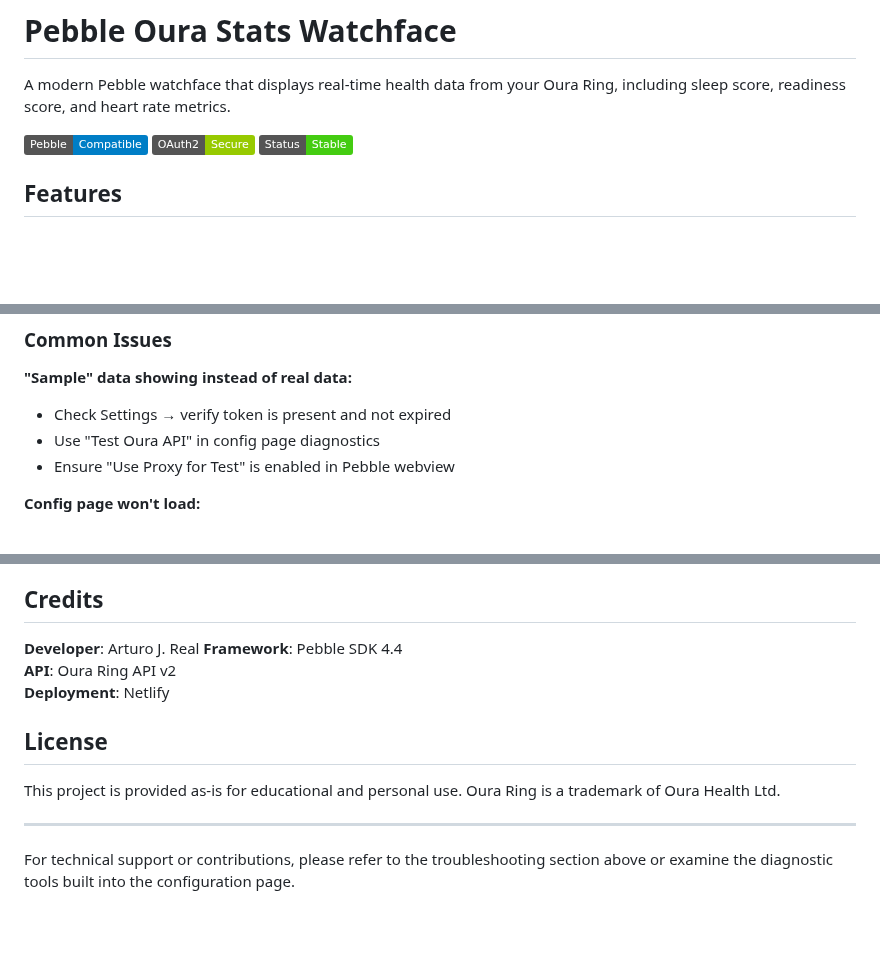
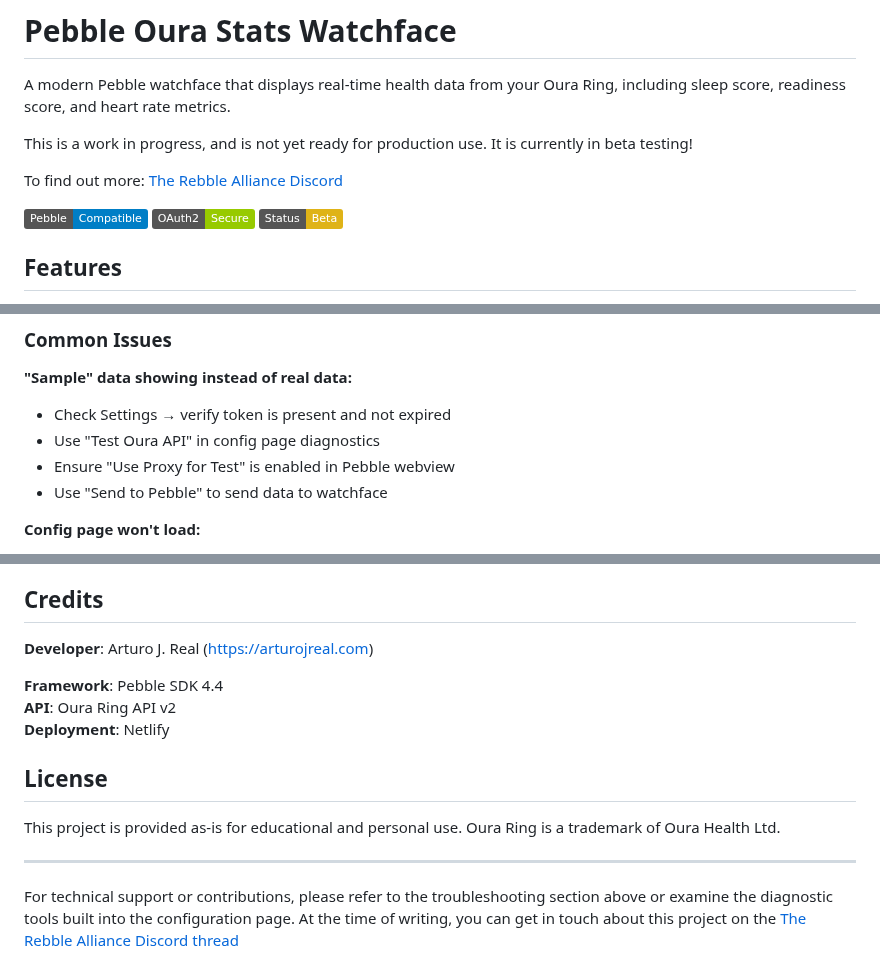
Before and after one commit to arturojreal/pebble-oura-stats, a Markdown page: README.md, 3 parts joined by grey strips. Drawn GitHub-style; badges without logos; blank space fills up the shorter version.

```diff
--- a/README.md
+++ b/README.md
@@ -2,7 +2,12 @@
 
 A modern Pebble watchface that displays real-time health data from your Oura Ring, including sleep score, readiness score, and heart rate metrics.
 
-![Watchface Preview](https://img.shields.io/badge/Pebble-Compatible-blue) ![OAuth2](https://img.shields.io/badge/OAuth2-Secure-green) ![Status](https://img.shields.io/badge/Status-Stable-brightgreen)
+This is a work in progress, and is not yet ready for production use. It is currently in beta testing!
+
+To find out more: [The Rebble Alliance Discord](https://discord.com/channels/221364737269694464/1403471447481122897)
+
+
+![Watchface Preview](https://img.shields.io/badge/Pebble-Compatible-blue) ![OAuth2](https://img.shields.io/badge/OAuth2-Secure-green) ![Status](https://img.shields.io/badge/Status-Beta-yellow)
 
 ## Features
 
@@ -106,6 +111,7 @@ Update your Oura app redirect URI to match your deployed URL.
 - Check Settings → verify token is present and not expired
 - Use "Test Oura API" in config page diagnostics
 - Ensure "Use Proxy for Test" is enabled in Pebble webview
+- Use "Send to Pebble" to send data to watchface
 
 **Config page won't load:**
 - Verify Netlify deployment is live
@@ -193,7 +199,8 @@ The old callback-based system has been superseded by this static approach, which
 
 ## Credits
 
-**Developer**: Arturo J. Real
+**Developer**: Arturo J. Real (https://arturojreal.com)
+
 **Framework**: Pebble SDK 4.4
 **API**: Oura Ring API v2
 **Deployment**: Netlify
@@ -204,4 +211,4 @@ This project is provided as-is for educational and personal use. Oura Ring is a
 
 ---
 
-For technical support or contributions, please refer to the troubleshooting section above or examine the diagnostic tools built into the configuration page.
+For technical support or contributions, please refer to the troubleshooting section above or examine the diagnostic tools built into the configuration page. At the time of writing, you can get in touch about this project on the [The Rebble Alliance Discord thread](https://discord.com/channels/221364737269694464/1403471447481122897)
```
